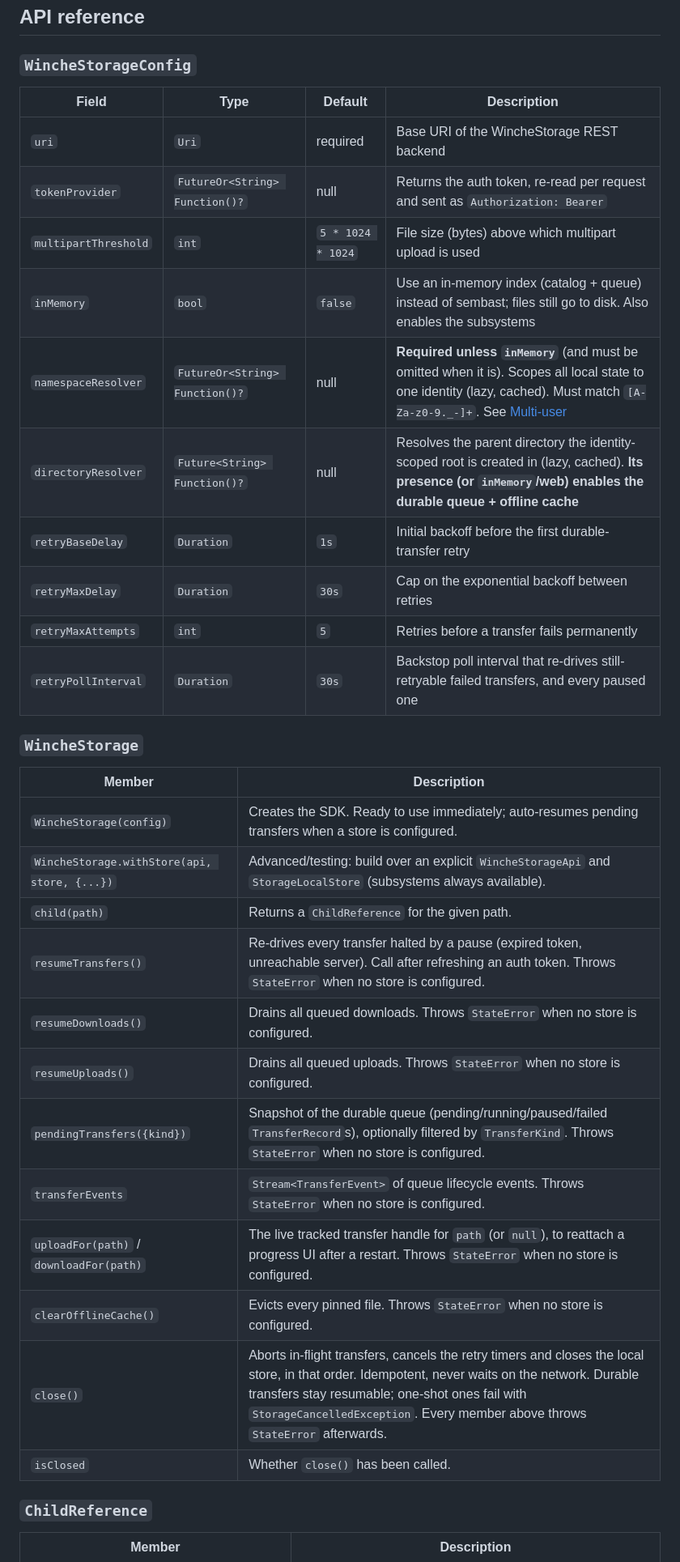
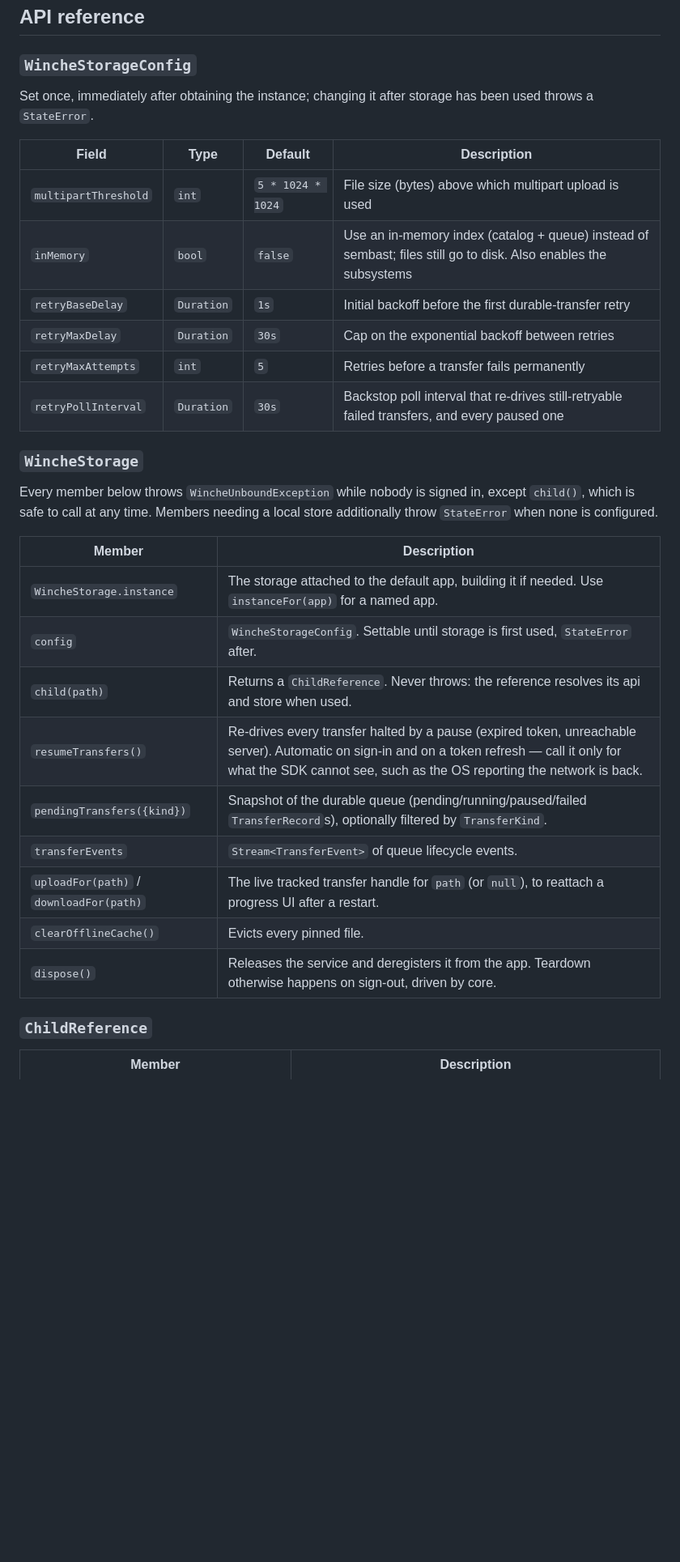
Before and after one commit to FlameOfUdun/winche-storage-dart-sdk, a Markdown page: README.md, the part around one of its changes. Shown at 81% size. Drawn GitHub-style; blank space fills up the shorter version.

```diff
--- a/README.md
+++ b/README.md
@@ -504,14 +547,13 @@ final bool deleted = await photoRef.delete(); // false if the file didn't exist
 
 ### `WincheStorageConfig`
 
+Set once, immediately after obtaining the instance; changing it after storage
+has been used throws a `StateError`.
+
 | Field | Type | Default | Description |
 | --- | --- | --- | --- |
-| `uri` | `Uri` | required | Base URI of the WincheStorage REST backend |
-| `tokenProvider` | `FutureOr<String> Function()?` | null | Returns the auth token, re-read per request and sent as `Authorization: Bearer` |
 | `multipartThreshold` | `int` | `5 * 1024 * 1024` | File size (bytes) above which multipart upload is used |
 | `inMemory` | `bool` | `false` | Use an in-memory index (catalog + queue) instead of sembast; files still go to disk. Also enables the subsystems |
-| `namespaceResolver` | `FutureOr<String> Function()?` | null | **Required unless `inMemory`** (and must be omitted when it is). Scopes all local state to one identity (lazy, cached). Must match `[A-Za-z0-9._-]+`. See [Multi-user](#multi-user) |
-| `directoryResolver` | `Future<String> Function()?` | null | Resolves the parent directory the identity-scoped root is created in (lazy, cached). **Its presence (or `inMemory`/web) enables the durable queue + offline cache** |
 | `retryBaseDelay` | `Duration` | `1s` | Initial backoff before the first durable-transfer retry |
 | `retryMaxDelay` | `Duration` | `30s` | Cap on the exponential backoff between retries |
 | `retryMaxAttempts` | `int` | `5` | Retries before a transfer fails permanently |
@@ -519,20 +561,21 @@ final bool deleted = await photoRef.delete(); // false if the file didn't exist
 
 ### `WincheStorage`
 
+Every member below throws `WincheUnboundException` while nobody is signed in,
+except `child()`, which is safe to call at any time. Members needing a local
+store additionally throw `StateError` when none is configured.
+
 | Member | Description |
 | --- | --- |
-| `WincheStorage(config)` | Creates the SDK. Ready to use immediately; auto-resumes pending transfers when a store is configured. |
-| `WincheStorage.withStore(api, store, {...})` | Advanced/testing: build over an explicit `WincheStorageApi` and `StorageLocalStore` (subsystems always available). |
-| `child(path)` | Returns a `ChildReference` for the given path. |
-| `resumeTransfers()` | Re-drives every transfer halted by a pause (expired token, unreachable server). Call after refreshing an auth token. Throws `StateError` when no store is configured. |
-| `resumeDownloads()` | Drains all queued downloads. Throws `StateError` when no store is configured. |
-| `resumeUploads()` | Drains all queued uploads. Throws `StateError` when no store is configured. |
-| `pendingTransfers({kind})` | Snapshot of the durable queue (pending/running/paused/failed `TransferRecord`s), optionally filtered by `TransferKind`. Throws `StateError` when no store is configured. |
-| `transferEvents` | `Stream<TransferEvent>` of queue lifecycle events. Throws `StateError` when no store is configured. |
-| `uploadFor(path)` / `downloadFor(path)` | The live tracked transfer handle for `path` (or `null`), to reattach a progress UI after a restart. Throws `StateError` when no store is configured. |
-| `clearOfflineCache()` | Evicts every pinned file. Throws `StateError` when no store is configured. |
-| `close()` | Aborts in-flight transfers, cancels the retry timers and closes the local store, in that order. Idempotent, never waits on the network. Durable transfers stay resumable; one-shot ones fail with `StorageCancelledException`. Every member above throws `StateError` afterwards. |
-| `isClosed` | Whether `close()` has been called. |
+| `WincheStorage.instance` | The storage attached to the default app, building it if needed. Use `instanceFor(app)` for a named app. |
+| `config` | `WincheStorageConfig`. Settable until storage is first used, `StateError` after. |
+| `child(path)` | Returns a `ChildReference`. Never throws: the reference resolves its api and store when used. |
+| `resumeTransfers()` | Re-drives every transfer halted by a pause (expired token, unreachable server). Automatic on sign-in and on a token refresh — call it only for what the SDK cannot see, such as the OS reporting the network is back. |
+| `pendingTransfers({kind})` | Snapshot of the durable queue (pending/running/paused/failed `TransferRecord`s), optionally filtered by `TransferKind`. |
+| `transferEvents` | `Stream<TransferEvent>` of queue lifecycle events. |
+| `uploadFor(path)` / `downloadFor(path)` | The live tracked transfer handle for `path` (or `null`), to reattach a progress UI after a restart. |
+| `clearOfflineCache()` | Evicts every pinned file. |
+| `dispose()` | Releases the service and deregisters it from the app. Teardown otherwise happens on sign-out, driven by core. |
 
 ### `ChildReference`
 
```
Also changed, not shown: other parts of README.md (+121 -78 lines), CHANGELOG.md (+92 -0 lines).
